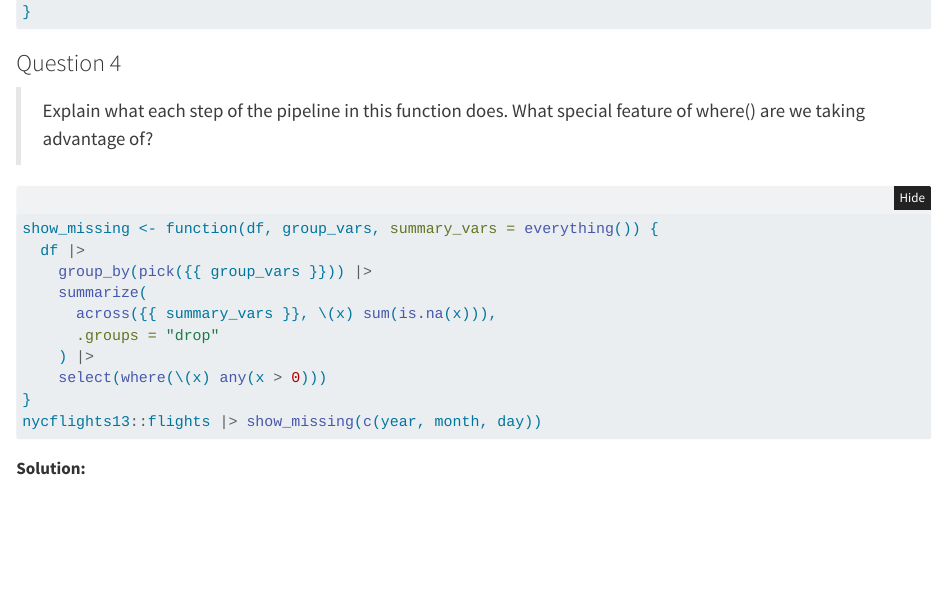
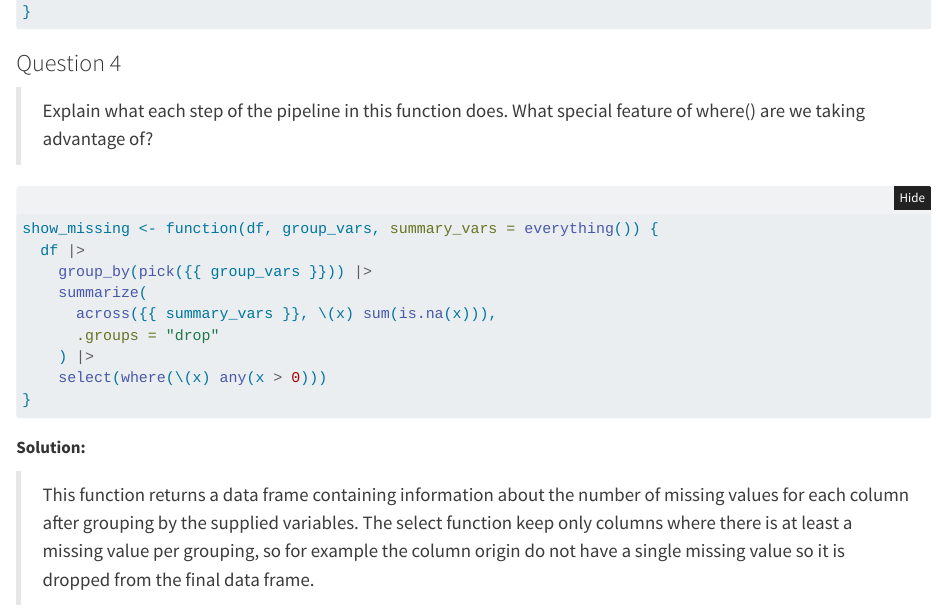
Before and after one commit to felnou77/r4ds-solutions, a Quarto document (iteration.qmd): the page in a window 1100 px wide, from 3600 px down. Rendered offline with R 4.5, knitr and Pandoc in place of Quarto, with nearby package versions.

Commit message:
(ch26) : Thorough revision & solutions

````diff
--- a/iteration.qmd
+++ b/iteration.qmd
@@ -117,8 +117,8 @@ show_missing <- function(df, group_vars, summary_vars = everything()) {
     ) |>
     select(where(\(x) any(x > 0)))
 }
-nycflights13::flights |> show_missing(c(year, month, day))
 ```
 
+**Solution:**
 
-**Solution:**
+> This function returns a data frame containing information about the number of missing values for each column after grouping by the supplied variables. The select function keep only columns where there is at least a missing value per grouping, so for example the column origin do not have a single missing value so it is dropped from the final data frame.
````
